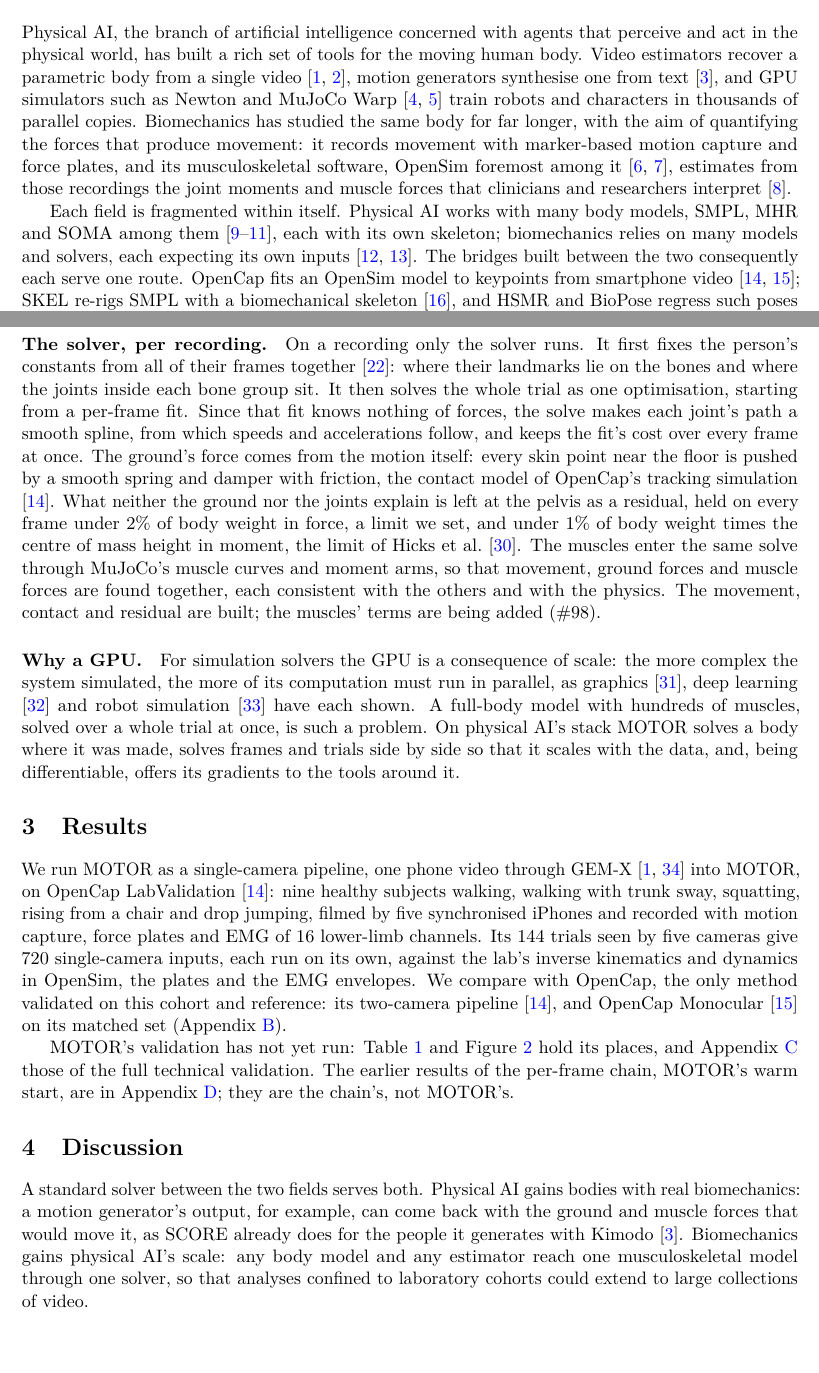
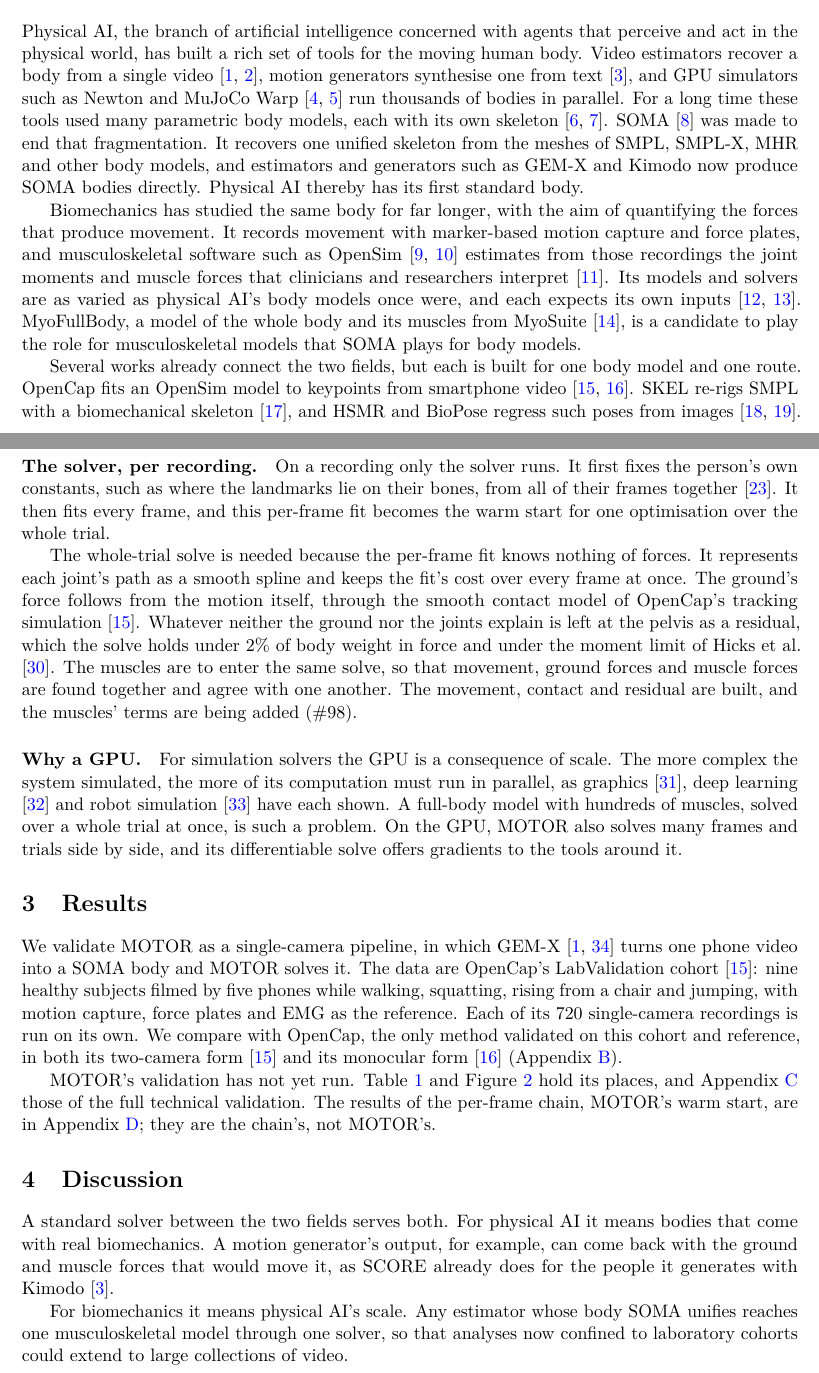
Before and after one commit to Babon-Innovations-b-v/score, a LaTeX paper (paper/motor/main.tex): two parts of pages 1 and 3 of 25, joined at a grey line, cut so that both start at the same text, the shorter picture padded with empty space. Compiled offline with pdfLaTeX.

Commit message:
paper/motor: SOMA as physical AI's standard body, MyoFullBody a candidate standard model, MOTOR the solver between; one point per paragraph (#98)
Owner corrections, 2026-11-08: SOMA unifies the parametric body models rather than being one among them, so the
related work frames MOTOR as the solver between two standards, and the main body is rewritten for flow: fewer points,
each developed, no asides or setting lists in running text. The abstract changes only where it names the input.

Co-Authored-By: Claude Opus 5.5 <noreply@anthropic.com>

```diff
--- a/paper/motor/main.tex
+++ b/paper/motor/main.tex
@@ -77,17 +78,18 @@
 \section{Related work}
 
 Physical AI, the branch of artificial intelligence concerned with agents that perceive and act in the physical world,
-has built a rich set of tools for the moving human body. Video estimators recover a parametric body from a single
-video \cite{gemx,yang2026sam3dbody}, motion generators synthesise one from text \cite{rempe2026kimodo}, and GPU
-simulators such as Newton and MuJoCo Warp \cite{newton,mujocowarp} train robots and characters in thousands of
-parallel copies. Biomechanics has studied the same body for far longer, with the aim of quantifying the forces that
-produce movement: it records movement with marker-based motion capture and force plates, and its musculoskeletal
-software, OpenSim foremost among it \cite{delp2007opensim,seth2018opensim}, estimates from those recordings the joint
-moments and muscle forces that clinicians and researchers interpret \cite{winter2009biomechanics}.
+has built a rich set of tools for the moving human body. Video estimators recover a body from a single video
+\cite{gemx,yang2026sam3dbody}, motion generators synthesise one from text \cite{rempe2026kimodo}, and GPU simulators
+such as Newton and MuJoCo Warp \cite{newton,mujocowarp} run thousands of bodies in parallel. For a long time these
+tools used many parametric body models, each with its own skeleton \cite{loper2015smpl,ferguson2025mhr}. SOMA
+\cite{saito2026soma} was made to end that fragmentation. It recovers one unified skeleton from the meshes of SMPL,
+SMPL-X, MHR and other body models, and estimators and generators such as GEM-X and Kimodo now produce SOMA bodies
+directly. Physical AI thereby has its first standard body.
 
-Each field is fragmented within itself. Physical AI works with many body models, SMPL, MHR and SOMA among them
-\cite{loper2015smpl,ferguson2025mhr,saito2026soma}, each with its own skeleton; biomechanics relies on many models and
-solvers, each expecting its own inputs \cite{dembia2020moco,werling2023addbiomechanics}. The bridges built between
-the two consequently each serve one route. OpenCap fits an OpenSim model to keypoints from smartphone video
-\cite{uhlrich2023opencap,gilon2026monocular}; SKEL re-rigs SMPL with a biomechanical skeleton \cite{keller2023skel},
-and HSMR and BioPose regress such poses from images \cite{xia2025hsmr,koleini2025biopose}; Cotton and colleagues fit
+Biomechanics has studied the same body for far longer, with the aim of quantifying the forces that produce movement.
+It records movement with marker-based motion capture and force plates, and musculoskeletal software such as OpenSim
+\cite{delp2007opensim,seth2018opensim} estimates from those recordings the joint moments and muscle forces that
+clinicians and researchers interpret \cite{winter2009biomechanics}. Its models and solvers are as varied as physical
+AI's body models once were, and each expects its own inputs \cite{dembia2020moco,werling2023addbiomechanics}.
+MyoFullBody, a model of the whole body and its muscles from MyoSuite \cite{caggiano2022myosuite}, is a candidate to
+play the role for musculoskeletal models that SOMA plays for body models.
@@ -100 +96,5 @@
 
+Several works already connect the two fields, but each is built for one body model and one route. OpenCap fits an
+OpenSim model to keypoints from smartphone video \cite{uhlrich2023opencap,gilon2026monocular}. SKEL re-rigs SMPL with
+a biomechanical skeleton \cite{keller2023skel}, and HSMR and BioPose regress such poses from images
+\cite{xia2025hsmr,koleini2025biopose}. Cotton and colleagues fit MuJoCo models to video
@@ -109,0 +104 @@
+standards.
@@ -153,45 +156,42 @@
 % inside/tuning/CLAUDE.md (level 1: unknowns, the two terms); held-out rule (within 10 %): #70 comment 6556935195.
 
-\paragraph{The solver, per recording.} On a recording only the solver runs. It first fixes the person's constants
-from all of their frames together \cite{cotton2026b3d}: where their landmarks lie on the bones and where the joints
-inside each bone group sit. It then solves the whole trial as one optimisation, starting from a per-frame fit. Since
-that fit knows nothing of forces, the solve makes each joint's path a smooth spline, from which speeds and
-accelerations follow, and keeps the fit's cost over every frame at once. The ground's force comes from the motion
-itself: every skin point near the floor is pushed by a smooth spring and damper with friction, the contact model of
-OpenCap's tracking simulation \cite{uhlrich2023opencap}. What neither the ground nor the joints explain is left at
-the pelvis as a residual, held on every frame under 2\% of body weight in force, a limit we set, and under 1\% of body
-weight times the centre of mass height in moment, the limit of Hicks et al.\ \cite{hicks2015model}. The muscles enter
-the same solve through MuJoCo's muscle curves and moment arms, so that movement, ground forces and muscle forces are
-found together, each consistent with the others and with the physics. The movement, contact and residual are built;
-the muscles' terms are being added (\#98).
+\paragraph{The solver, per recording.} On a recording only the solver runs. It first fixes the person's own
+constants, such as where the landmarks lie on their bones, from all of their frames together \cite{cotton2026b3d}. It
+then fits every frame, and this per-frame fit becomes the warm start for one optimisation over the whole trial.
+
+The whole-trial solve is needed because the per-frame fit knows nothing of forces. It represents each joint's path as
+a smooth spline and keeps the fit's cost over every frame at once. The ground's force follows from the motion itself,
+through the smooth contact model of OpenCap's tracking simulation \cite{uhlrich2023opencap}. Whatever neither the
+ground nor the joints explain is left at the pelvis as a residual, which the solve holds under 2\% of body weight in
+force and under the moment limit of Hicks et al.\ \cite{hicks2015model}. The muscles are to enter the same solve, so
+that movement, ground forces and muscle forces are found together and agree with one another. The movement, contact
+and residual are built, and the muscles' terms are being added (\#98).
 % inside/fit/CLAUDE.md (levels 2 and 3); inside/motor/CLAUDE.md (spline, contact, residual); inside/motor/_dynamics.py;
 % limits: score/stages/sim_body/CLAUDE.md (2 %BW ours, owner 2026-10-28, tightened from 5 % with AddBiomechanics as
 % benchmark; 1 %BW x centre height, Hicks 2015); muscle plan: #98 comment 6721156999.
 
-\paragraph{Why a GPU.} For simulation solvers the GPU is a consequence of scale: the more complex the system
+\paragraph{Why a GPU.} For simulation solvers the GPU is a consequence of scale. The more complex the system
 simulated, the more of its computation must run in parallel, as graphics \cite{owens2008gpu}, deep learning
 \cite{krizhevsky2012imagenet} and robot simulation \cite{makoviychuk2021isaacgym} have each shown. A full-body model
-with hundreds of muscles, solved over a whole trial at once, is such a problem. On physical AI's stack MOTOR solves a
-body where it was made, solves frames and trials side by side so that it scales with the data, and, being
-differentiable, offers its gradients to the tools around it.
+with hundreds of muscles, solved over a whole trial at once, is such a problem. On the GPU, MOTOR also solves many
+frames and trials side by side, and its differentiable solve offers gradients to the tools around it.
 
 \section{Results}
 \label{sec:protocol}
 
-We run MOTOR as a single-camera pipeline, one phone video through GEM-X \cite{gemx,li2025genmo} into MOTOR, on
-OpenCap LabValidation \cite{uhlrich2023opencap}: nine healthy subjects walking, walking with trunk sway, squatting,
-rising from a chair and drop jumping, filmed by five synchronised iPhones and recorded with motion capture, force
-plates and EMG of 16 lower-limb channels. Its 144 trials seen by five cameras give 720 single-camera inputs, each run
-on its own, against the lab's inverse kinematics and dynamics in OpenSim, the plates and the EMG envelopes. We compare
-with OpenCap, the only method validated on this cohort and reference: its two-camera pipeline
-\cite{uhlrich2023opencap}, and OpenCap Monocular \cite{gilon2026monocular} on its matched set (Appendix~\ref{app:protocol}).
-% Cohort and envelope: #98 comment 6683683998; full technical validation: #98 comment 6683702742; EMG channels:
-% paper/motor/evidence/labval-final-2026-11-07.txt ("EMG per channel", 16); moments' reference: same file's header
-% (tools/labval/opensim_reference.py).
+We validate MOTOR as a single-camera pipeline, in which GEM-X \cite{gemx,li2025genmo} turns one phone video into a
+SOMA body and MOTOR solves it. The data are OpenCap's LabValidation cohort \cite{uhlrich2023opencap}: nine healthy
+subjects filmed by five phones while walking, squatting, rising from a chair and jumping, with motion capture, force
+plates and EMG as the reference. Each of its 720 single-camera recordings is run on its own. We compare with OpenCap,
+the only method validated on this cohort and reference, in both its two-camera form \cite{uhlrich2023opencap} and its
+monocular form \cite{gilon2026monocular} (Appendix~\ref{app:protocol}).
+% Cohort and envelope: #98 comment 6683683998 (nine subjects, 144 trials x five cameras = 720 inputs); full technical
+% validation: #98 comment 6683702742; reference: paper/motor/evidence/labval-final-2026-11-07.txt header
+% (tools/labval/opensim_reference.py, 16 EMG channels).
 
-MOTOR's validation has not yet run: Table~\ref{tab:headline} and Figure~\ref{fig:results} hold its places, and
-Appendix~\ref{app:motor} those of the full technical validation. The earlier results of the per-frame chain, MOTOR's
-warm start, are in Appendix~\ref{app:chain}; they are the chain's, not MOTOR's.
+MOTOR's validation has not yet run. Table~\ref{tab:headline} and Figure~\ref{fig:results} hold its places, and
+Appendix~\ref{app:motor} those of the full technical validation. The results of the per-frame chain, MOTOR's warm
+start, are in Appendix~\ref{app:chain}; they are the chain's, not MOTOR's.
 
 \begin{table}[!t]
 \centering\footnotesize
@@ -224,10 +224,10 @@
 
 \section{Discussion}
 
-A standard solver between the two fields serves both. Physical AI gains bodies with real biomechanics: a motion
-generator's output, for example, can come back with the ground and muscle forces that would move it, as SCORE already
-does for the people it generates with Kimodo \cite{rempe2026kimodo}. Biomechanics gains physical AI's scale: any body
-model and any estimator reach one musculoskeletal model through one solver, so that analyses confined to laboratory
-cohorts could extend to large collections of video.
+A standard solver between the two fields serves both. For physical AI it means bodies that come with real
+biomechanics. A motion generator's output, for example, can come back with the ground and muscle forces that would
+move it, as SCORE already does for the people it generates with Kimodo \cite{rempe2026kimodo}.
 % Kimodo in SCORE: score/stages/sim_body/CLAUDE.md (the sim body stage solves each scene's clips).
 
+For biomechanics it means physical AI's scale. Any estimator whose body SOMA unifies reaches one musculoskeletal model
+through one solver, so that analyses now confined to laboratory cohorts could extend to large collections of video.
```
Also changed, not shown: paper/CLAUDE.md (+4 -2 lines), paper/motor/main.bbl, paper/motor/main.pdf, paper/motor/main.tex (96 more changed lines).
